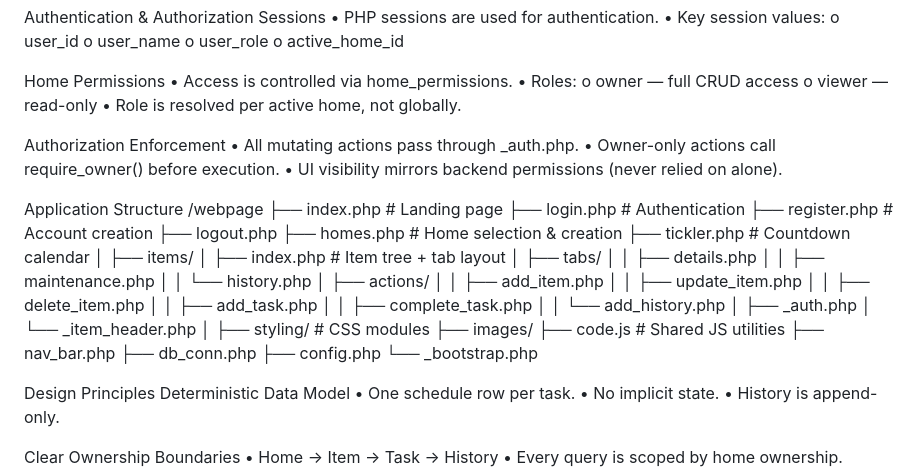
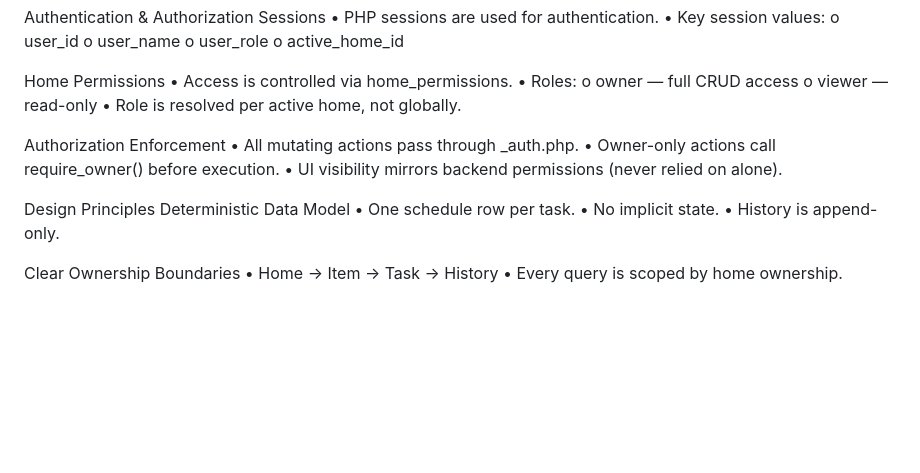
Before and after one commit to ehartman11/Moro, a Markdown page: README.md, the part around the change. Drawn GitHub-style; blank space fills up the shorter version.

Commit message:
Remove application structure details from README
Removed application structure section from README.

```diff
--- a/README.md
+++ b/README.md
@@ -67,39 +67,6 @@ Authorization Enforcement
 •	Owner-only actions call require_owner() before execution.
 •	UI visibility mirrors backend permissions (never relied on alone).
 
-Application Structure
-/webpage
-├── index.php              # Landing page
-├── login.php              # Authentication
-├── register.php           # Account creation
-├── logout.php
-├── homes.php              # Home selection & creation
-├── tickler.php            # Countdown calendar
-│
-├── items/
-│   ├── index.php          # Item tree + tab layout
-│   ├── tabs/
-│   │   ├── details.php
-│   │   ├── maintenance.php
-│   │   └── history.php
-│   ├── actions/
-│   │   ├── add_item.php
-│   │   ├── update_item.php
-│   │   ├── delete_item.php
-│   │   ├── add_task.php
-│   │   ├── complete_task.php
-│   │   └── add_history.php
-│   ├── _auth.php
-│   └── _item_header.php
-│
-├── styling/               # CSS modules
-├── images/
-├── code.js                # Shared JS utilities
-├── nav_bar.php
-├── db_conn.php
-├── config.php
-└── _bootstrap.php
-
 Design Principles
 Deterministic Data Model
 •	One schedule row per task.
```
